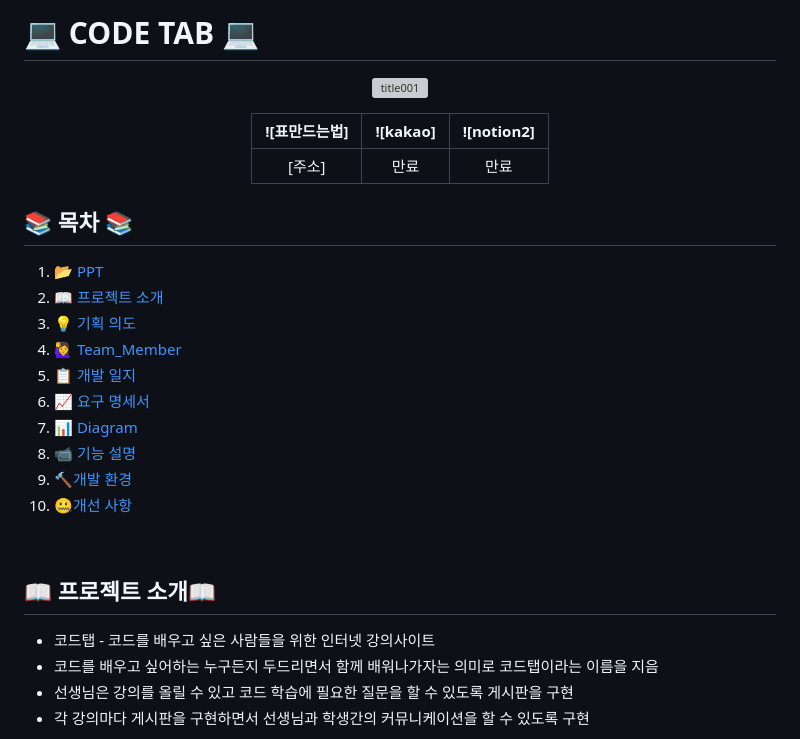
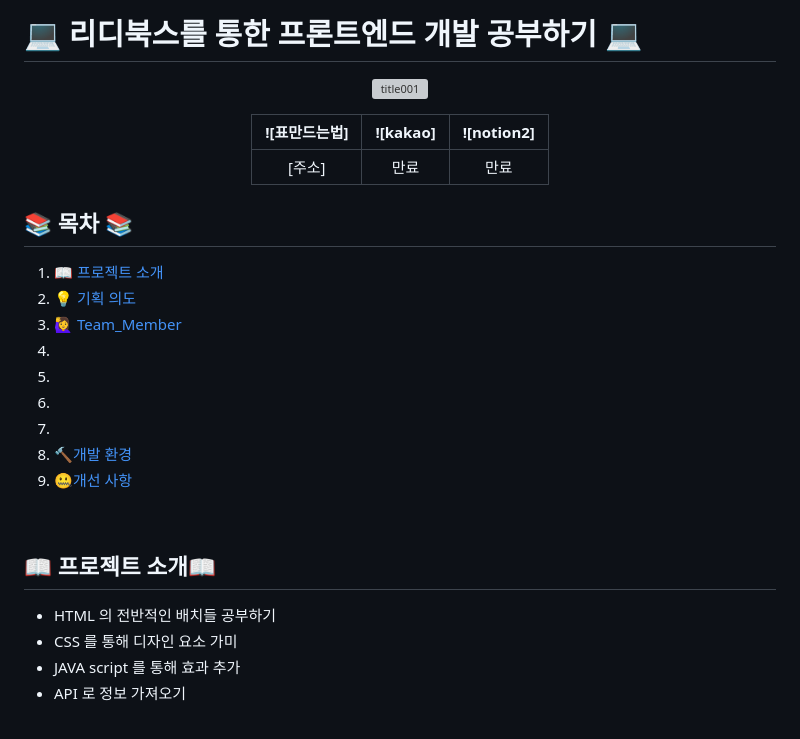
Before and after one commit to girint/firsrt_project, a Markdown page: README.md, the part around one of its changes. Rendered like a GitHub page; grey boxes are pictures that could not be loaded.

```diff
--- a/README.md
+++ b/README.md
@@ -1,4 +1,4 @@
-#  💻 CODE TAB 💻
+#  💻 리디북스를 통한 프론트엔드 개발 공부하기 💻
 
 
 <!--![256컬러](메인사진 추가해보자)-->
@@ -19,24 +19,24 @@
 
 ## 📚 목차 📚
 
-01. [📂 PPT](#-PPT-)
-02. [📖 프로젝트 소개](#-프로젝트-소개)
-03. [💡 기획 의도](#기획-의도)
-04. [🙋‍♀️ Team_Member](#%EF%B8%8F-team_member-%EF%B8%8F)
-05. [📋 개발 일지](#개발-일지)
-06. [📈  요구 명세서](#-요구-명세서-)
-07. [📊 Diagram](#-다이어그램-)
-08. [📹 기능 설명](#-기능-설명-)
-09. [🔨개발 환경](#-개발-환경-)
-10. [🤐개선 사항](#-개선-사항-)
+01. [📖 프로젝트 소개](#-프로젝트-소개)
+02. [💡 기획 의도](#기획-의도)
+03. [🙋‍♀️ Team_Member](#%EF%B8%8F-team_member-%EF%B8%8F)
+04.
+05.
+06.
+07.
+08. [🔨개발 환경](#-개발-환경-)
+09.  [🤐개선 사항](#-개선-사항-)
 
 
 
-## 📖 프로젝트 소개📖   <!--예시로 하나 남겨두기-->
 
-- 코드탭 - 코드를 배우고 싶은 사람들을 위한 인터넷 강의사이트
-- 코드를 배우고 싶어하는 누구든지 두드리면서 함께 배워나가자는 의미로 코드탭이라는 이름을 지음
-- 선생님은 강의를 올릴 수 있고 코드 학습에 필요한 질문을 할 수 있도록 게시판을 구현
-- 각 강의마다 게시판을 구현하면서 선생님과 학생간의 커뮤니케이션을 할 수 있도록 구현
+## 📖 프로젝트 소개📖
+
+- HTML 의 전반적인 배치들 공부하기
+- CSS 를 통해 디자인 요소 가미
+- JAVA script 를 통해 효과 추가
+- API 로 정보 가져오기
 
 
```
Also changed, not shown: other parts of README.md (+34 -42 lines).
